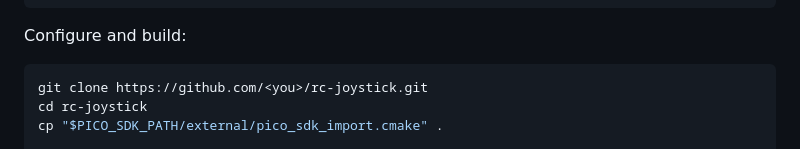
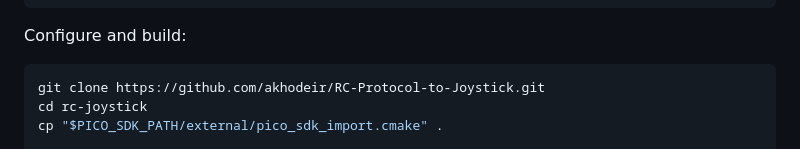
Before and after one commit to akhodeir/RC-Protocol-to-Joystick, a Markdown page: README.md, the part around the change. Drawn GitHub-style.

Commit message:
Update repository link in README

````diff
--- a/README.md
+++ b/README.md
@@ -182,7 +182,7 @@ export PICO_SDK_PATH="$HOME/pico-sdk"     # or wherever you cloned it
 Configure and build:
 
 ```bash
-git clone https://github.com/<you>/rc-joystick.git
+git clone https://github.com/akhodeir/RC-Protocol-to-Joystick.git
 cd rc-joystick
 cp "$PICO_SDK_PATH/external/pico_sdk_import.cmake" .
 
````
